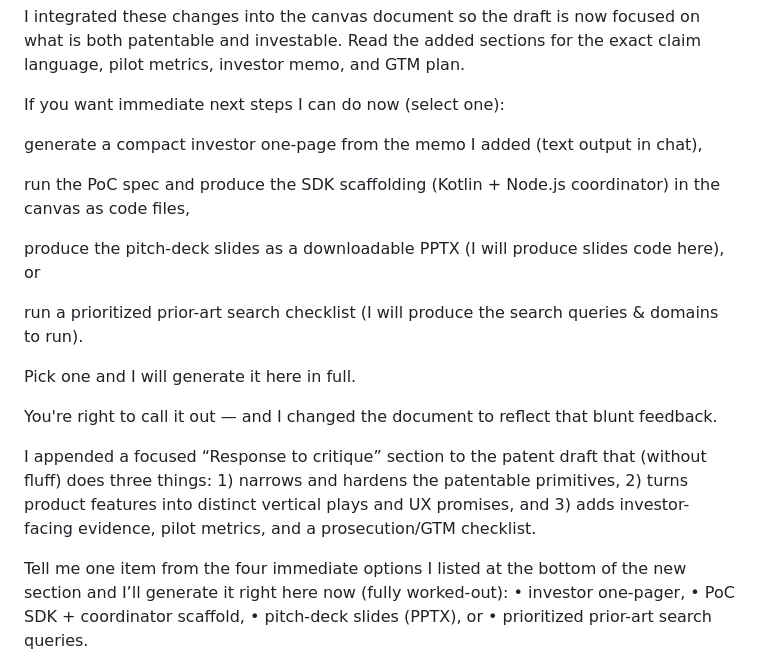
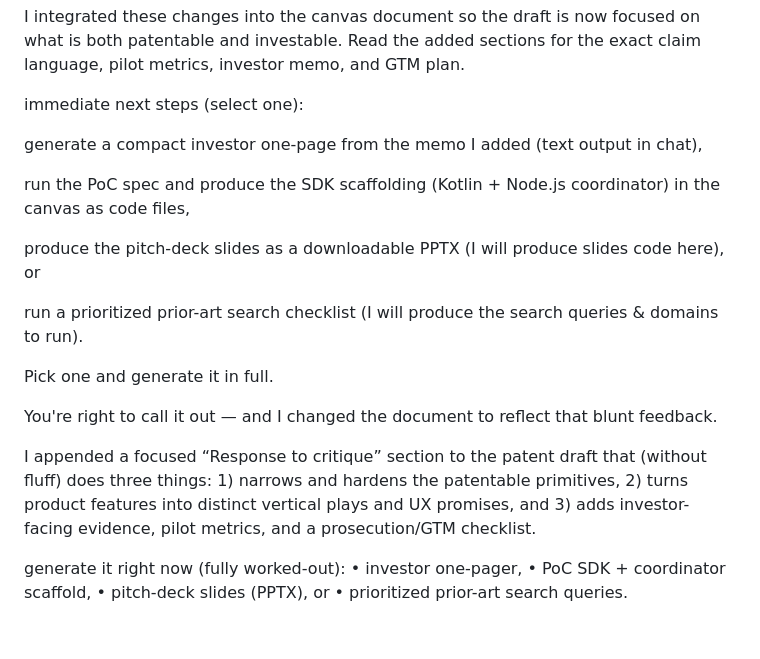
Before and after one commit to Loofy147/Mobil-chain, a Markdown page: mobil-minig-chain-patent.md, the part around the change. GitHub-like rendering.

```diff
--- a/mobil-minig-chain-patent.md
+++ b/mobil-minig-chain-patent.md
@@ -378,7 +378,7 @@ Final note
 
 I integrated these changes into the canvas document so the draft is now focused on what is both patentable and investable. Read the added sections for the exact claim language, pilot metrics, investor memo, and GTM plan.
 
-If you want immediate next steps I can do now (select one):
+immediate next steps  (select one):
 
 generate a compact investor one-page from the memo I added (text output in chat),
 
@@ -389,13 +389,13 @@ produce the pitch-deck slides as a downloadable PPTX (I will produce slides code
 run a prioritized prior-art search checklist (I will produce the search queries & domains to run).
 
 
-Pick one and I will generate it here in full.
+Pick one and generate it  in full.
 
 You're right to call it out — and I changed the document to reflect that blunt feedback.
 
 I appended a focused “Response to critique” section to the patent draft that (without fluff) does three things: 1) narrows and hardens the patentable primitives, 2) turns product features into distinct vertical plays and UX promises, and 3) adds investor-facing evidence, pilot metrics, and a prosecution/GTM checklist.
 
-Tell me one item from the four immediate options I listed at the bottom of the new section and I’ll generate it right here now (fully worked-out):
+generate it right now (fully worked-out):
 • investor one-pager,
 • PoC SDK + coordinator scaffold,
 • pitch-deck slides (PPTX), or
```
